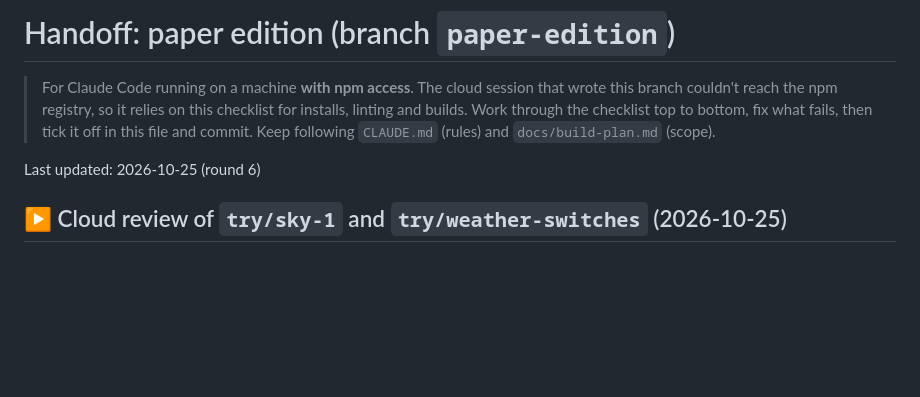
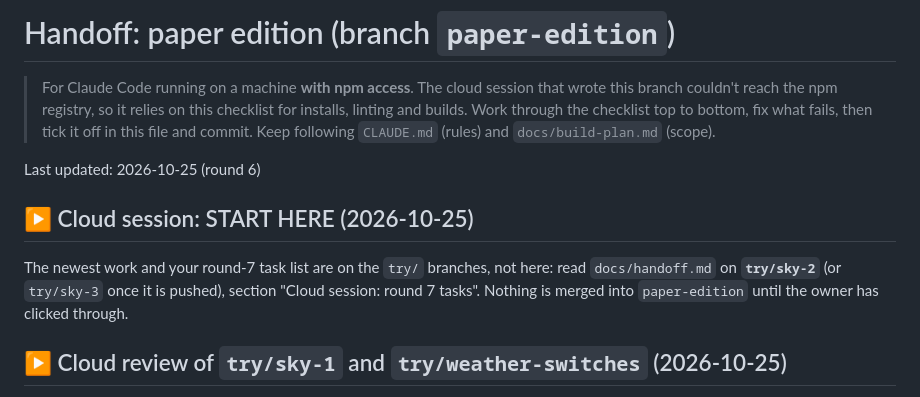
Before and after one commit to formcraft/formcraft-web-27, a Markdown page: docs/handoff.md, the part around the change. GitHub-like rendering; blank space fills up the shorter version.

Commit message:
Handoff: point the cloud session at the round-7 tasks on try/sky-2

```diff
--- a/docs/handoff.md
+++ b/docs/handoff.md
@@ -6,6 +6,12 @@
 > in this file and commit. Keep following `CLAUDE.md` (rules) and `docs/build-plan.md` (scope).
 
 Last updated: 2026-10-25 (round 6)
+
+## ▶ Cloud session: START HERE (2026-10-25)
+
+The newest work and your round-7 task list are on the `try/` branches, not here: read `docs/handoff.md` on
+**`try/sky-2`** (or `try/sky-3` once it is pushed), section "Cloud session: round 7 tasks". Nothing is merged into
+`paper-edition` until the owner has clicked through.
 
 ## ▶ Cloud review of `try/sky-1` and `try/weather-switches` (2026-10-25)
 
```
